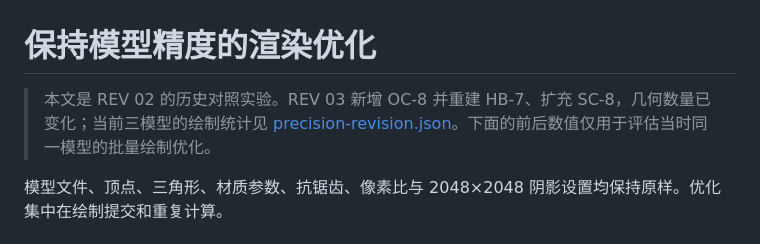
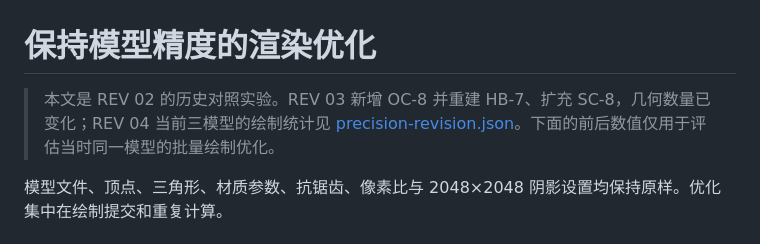
Before and after one commit to chency9/3d_tech, a Markdown page: docs/performance.md, the part around the change. Drawn GitHub-style.

```diff
--- a/docs/performance.md
+++ b/docs/performance.md
@@ -1,6 +1,6 @@
 # 保持模型精度的渲染优化
 
-> 本文是 REV 02 的历史对照实验。REV 03 新增 OC-8 并重建 HB-7、扩充 SC-8，几何数量已变化；当前三模型的绘制统计见 [precision-revision.json](precision-revision.json)。下面的前后数值仅用于评估当时同一模型的批量绘制优化。
+> 本文是 REV 02 的历史对照实验。REV 03 新增 OC-8 并重建 HB-7、扩充 SC-8，几何数量已变化；REV 04 当前三模型的绘制统计见 [precision-revision.json](precision-revision.json)。下面的前后数值仅用于评估当时同一模型的批量绘制优化。
 
 模型文件、顶点、三角形、材质参数、抗锯齿、像素比与 2048×2048 阴影设置均保持原样。优化集中在绘制提交和重复计算。
 
```
Also changed, not shown: README.md (+7 -7 lines), docs/screenshots/hb7-abdomen.png, docs/screenshots/hb7-overview.png, docs/screenshots/sc8-detail.png, docs/screenshots/sc8-exploded.png, docs/screenshots/sc8-gait.png, docs/screenshots/sc8-overview.png, 8 other files.
